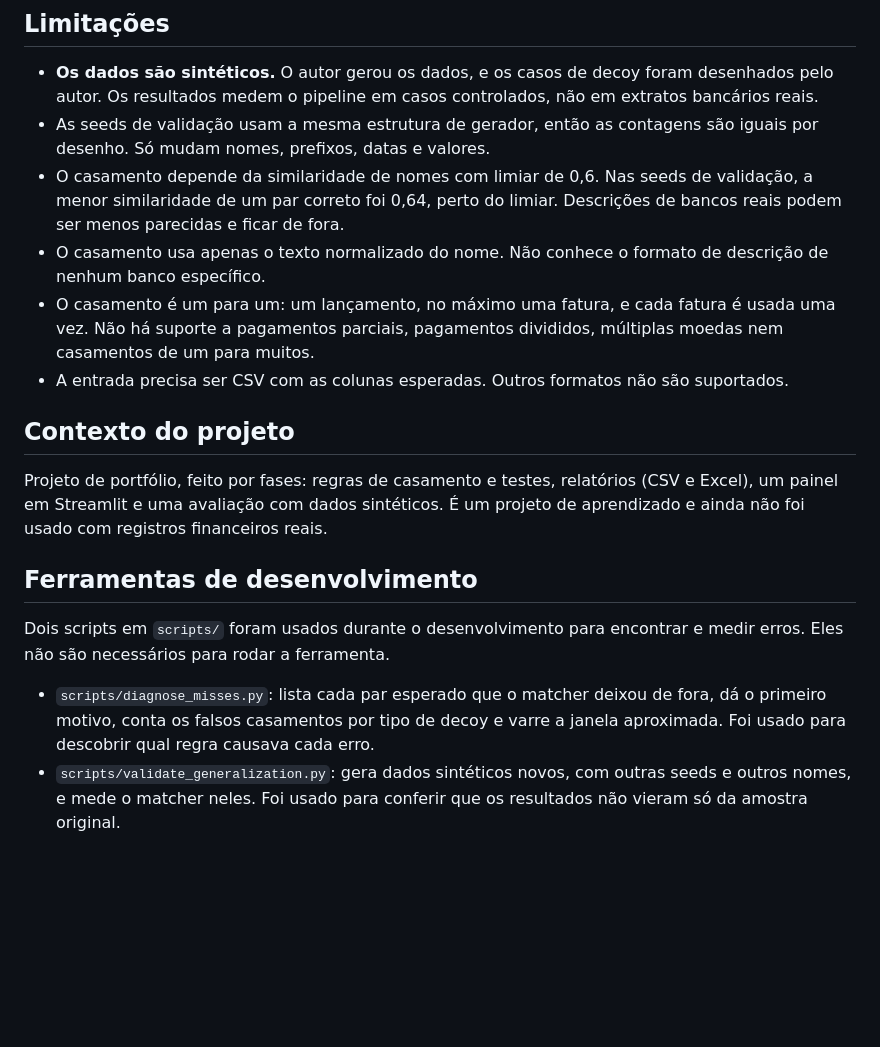
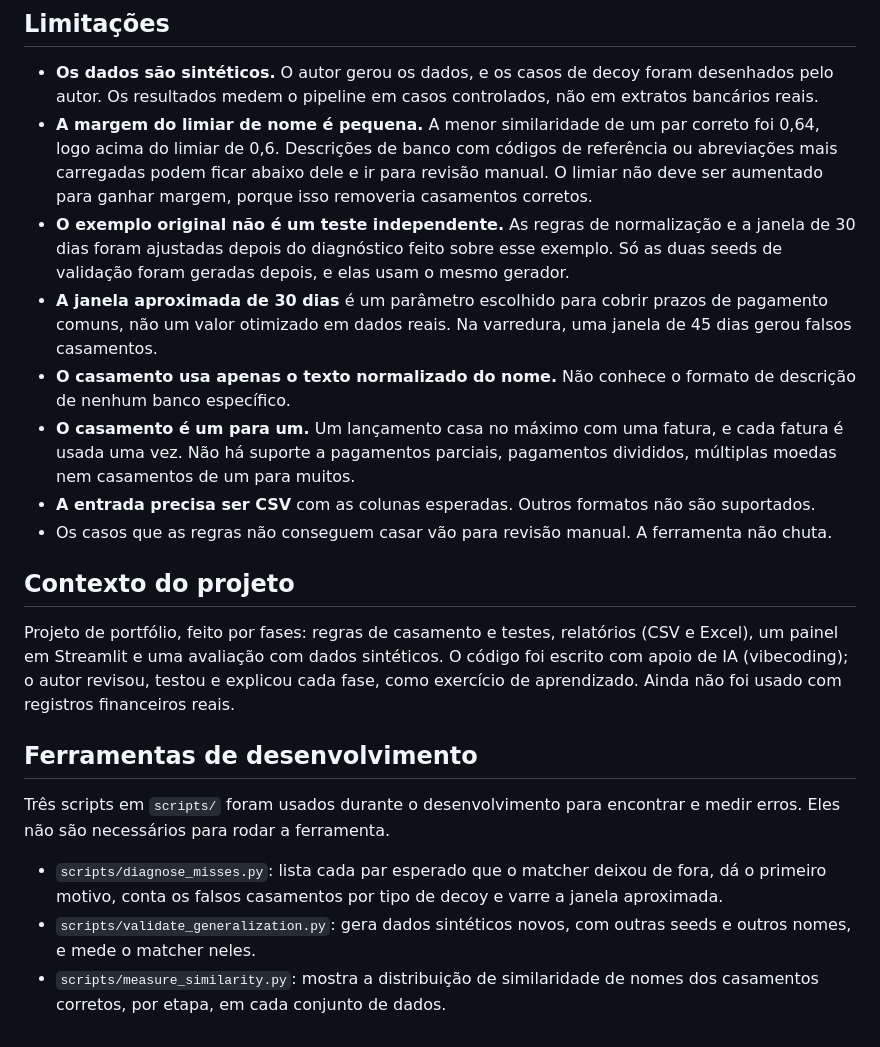
Before and after one commit to Luisritton/auto-reconcile, a Markdown page: README.md, the part around one of its changes. Drawn GitHub-style; blank space fills up the shorter version.

```diff
--- a/README.md
+++ b/README.md
@@ -173,19 +186,22 @@ No Windows, use `python scripts\evaluate_matching.py` do mesmo jeito.
 ## Limitações
 
 - **Os dados são sintéticos.** O autor gerou os dados, e os casos de decoy foram desenhados pelo autor. Os resultados medem o pipeline em casos controlados, não em extratos bancários reais.
-- As seeds de validação usam a mesma estrutura de gerador, então as contagens são iguais por desenho. Só mudam nomes, prefixos, datas e valores.
-- O casamento depende da similaridade de nomes com limiar de 0,6. Nas seeds de validação, a menor similaridade de um par correto foi 0,64, perto do limiar. Descrições de bancos reais podem ser menos parecidas e ficar de fora.
-- O casamento usa apenas o texto normalizado do nome. Não conhece o formato de descrição de nenhum banco específico.
-- O casamento é um para um: um lançamento, no máximo uma fatura, e cada fatura é usada uma vez. Não há suporte a pagamentos parciais, pagamentos divididos, múltiplas moedas nem casamentos de um para muitos.
-- A entrada precisa ser CSV com as colunas esperadas. Outros formatos não são suportados.
+- **A margem do limiar de nome é pequena.** A menor similaridade de um par correto foi 0,64, logo acima do limiar de 0,6. Descrições de banco com códigos de referência ou abreviações mais carregadas podem ficar abaixo dele e ir para revisão manual. O limiar não deve ser aumentado para ganhar margem, porque isso removeria casamentos corretos.
+- **O exemplo original não é um teste independente.** As regras de normalização e a janela de 30 dias foram ajustadas depois do diagnóstico feito sobre esse exemplo. Só as duas seeds de validação foram geradas depois, e elas usam o mesmo gerador.
+- **A janela aproximada de 30 dias** é um parâmetro escolhido para cobrir prazos de pagamento comuns, não um valor otimizado em dados reais. Na varredura, uma janela de 45 dias gerou falsos casamentos.
+- **O casamento usa apenas o texto normalizado do nome.** Não conhece o formato de descrição de nenhum banco específico.
+- **O casamento é um para um.** Um lançamento casa no máximo com uma fatura, e cada fatura é usada uma vez. Não há suporte a pagamentos parciais, pagamentos divididos, múltiplas moedas nem casamentos de um para muitos.
+- **A entrada precisa ser CSV** com as colunas esperadas. Outros formatos não são suportados.
+- Os casos que as regras não conseguem casar vão para revisão manual. A ferramenta não chuta.
 
 ## Contexto do projeto
 
-Projeto de portfólio, feito por fases: regras de casamento e testes, relatórios (CSV e Excel), um painel em Streamlit e uma avaliação com dados sintéticos. É um projeto de aprendizado e ainda não foi usado com registros financeiros reais.
+Projeto de portfólio, feito por fases: regras de casamento e testes, relatórios (CSV e Excel), um painel em Streamlit e uma avaliação com dados sintéticos. O código foi escrito com apoio de IA (vibecoding); o autor revisou, testou e explicou cada fase, como exercício de aprendizado. Ainda não foi usado com registros financeiros reais.
 
 ## Ferramentas de desenvolvimento
 
-Dois scripts em `scripts/` foram usados durante o desenvolvimento para encontrar e medir erros. Eles não são necessários para rodar a ferramenta.
+Três scripts em `scripts/` foram usados durante o desenvolvimento para encontrar e medir erros. Eles não são necessários para rodar a ferramenta.
 
-- `scripts/diagnose_misses.py`: lista cada par esperado que o matcher deixou de fora, dá o primeiro motivo, conta os falsos casamentos por tipo de decoy e varre a janela aproximada. Foi usado para descobrir qual regra causava cada erro.
-- `scripts/validate_generalization.py`: gera dados sintéticos novos, com outras seeds e outros nomes, e mede o matcher neles. Foi usado para conferir que os resultados não vieram só da amostra original.
+- `scripts/diagnose_misses.py`: lista cada par esperado que o matcher deixou de fora, dá o primeiro motivo, conta os falsos casamentos por tipo de decoy e varre a janela aproximada.
+- `scripts/validate_generalization.py`: gera dados sintéticos novos, com outras seeds e outros nomes, e mede o matcher neles.
+- `scripts/measure_similarity.py`: mostra a distribuição de similaridade de nomes dos casamentos corretos, por etapa, em cada conjunto de dados.
```
Also changed, not shown: other parts of README.md (+69 -56 lines), docs/screenshot.png (added).
